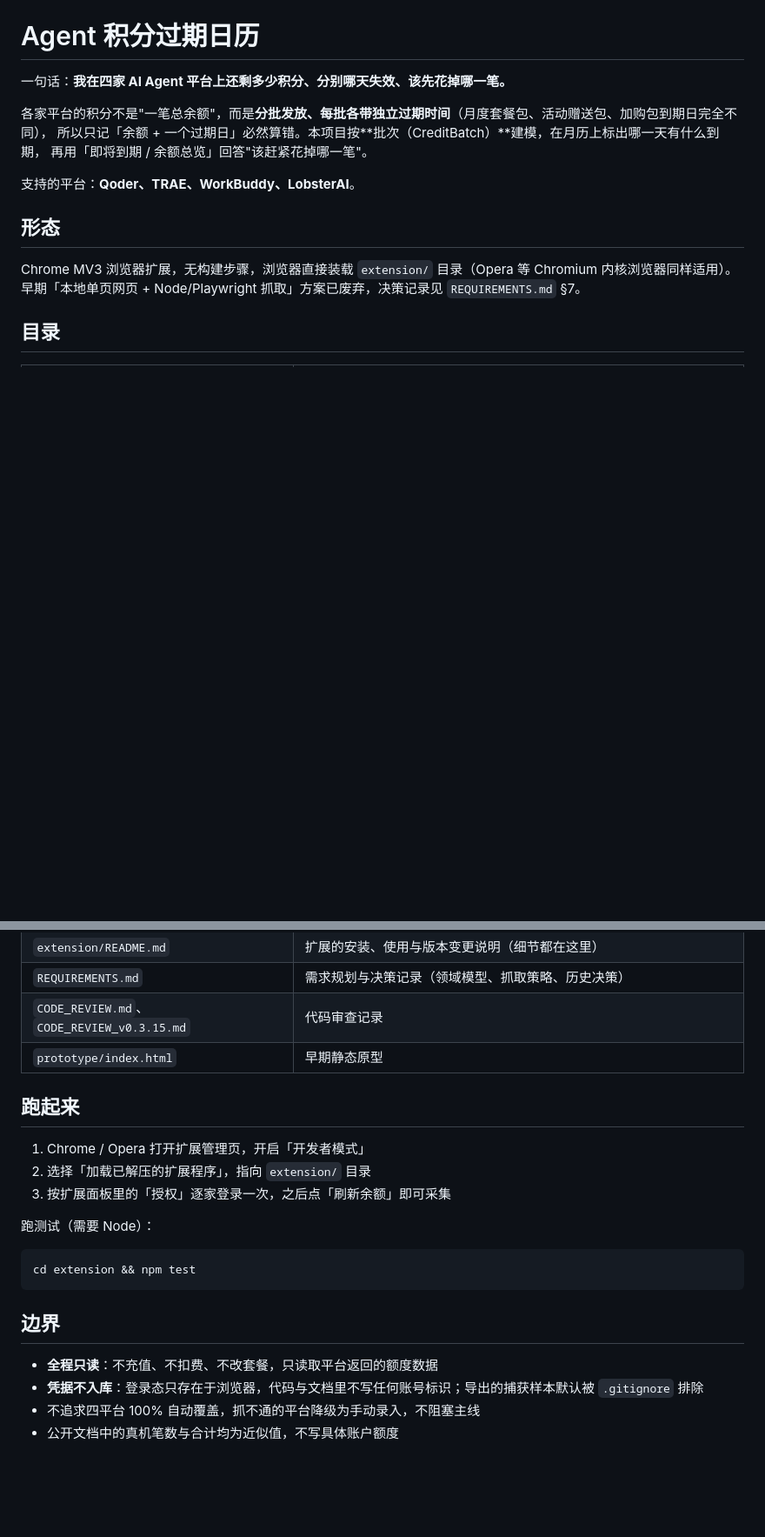
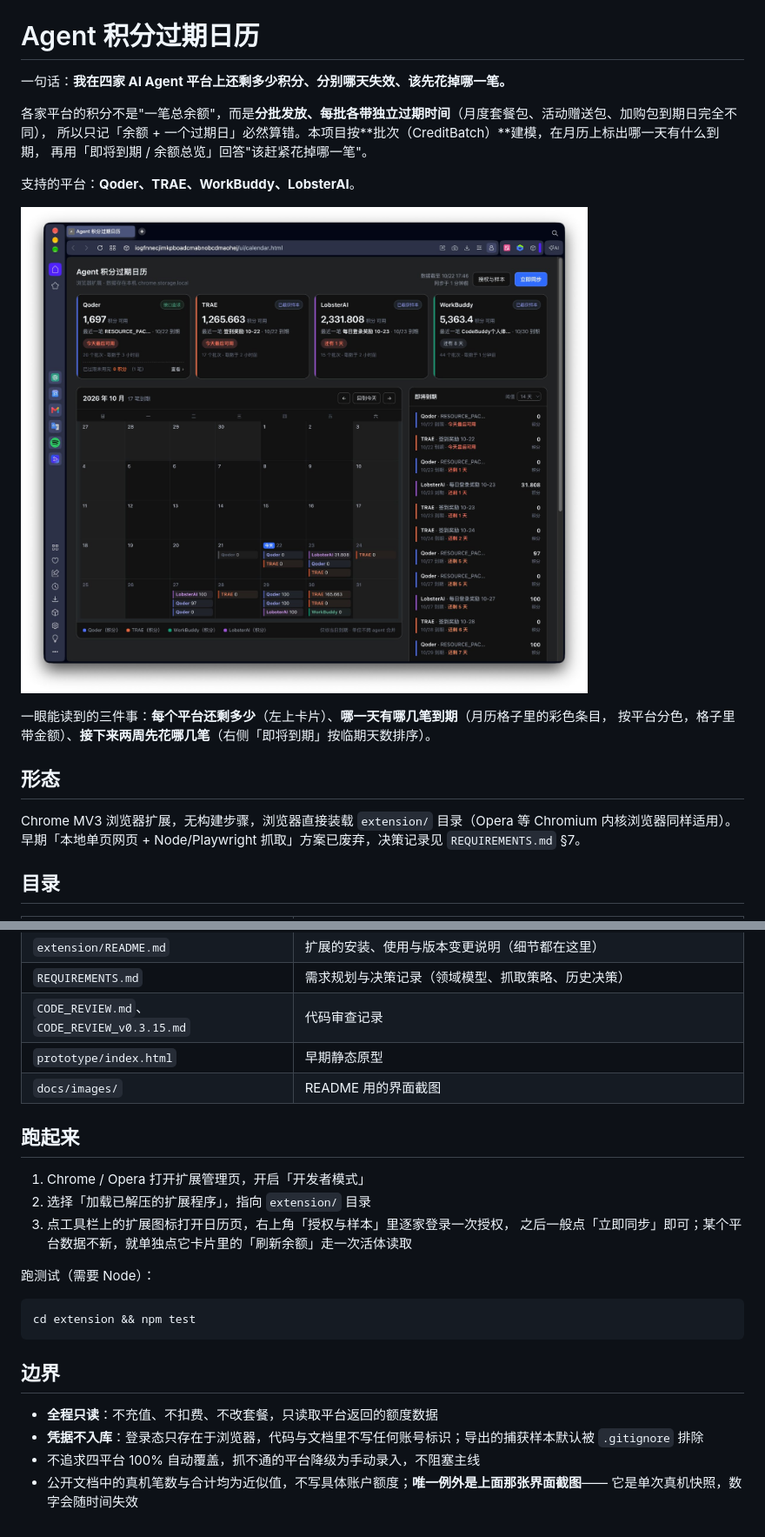
Before and after one commit to LiarrDev/agent-credit-calendar, a Markdown page: README.md, 2 parts joined by grey strips. Shown: that part at 87% size. Rendered like a GitHub page; pictures changed too: docs/images/calendar-view.jpg (added); blank space fills up the shorter version.

Commit message:
docs: 补界面截图与「跑起来」的实际操作路径
- README 顶部加 docs/images/calendar-view.jpg（1920×1647 单次真机快照），
  并用一句话交代图上能读到哪三件事：每个平台还剩多少、哪一天有哪几笔到期、
  接下来两周先花哪几笔。
- 「跑起来」第 3 步按实际流程改写：授权在日历页右上角「授权与样本」里逐家做，
  日常点「立即同步」；某个平台数据不新，再单独点它卡片里的「刷新余额」
  走一次活体读取（原文写的是"按扩展面板里的授权"，面板入口已经变了）。
- 文件索引补 docs/images/。
- 隐私边界一节注明这张截图是「公开文档不写具体额度」的唯一例外：它是单次
  真机快照，数字会随时间失效。截图内不含邮箱 / 账号名 / 凭据，只有额度与平台名。

```diff
--- a/README.md
+++ b/README.md
@@ -7,6 +7,11 @@
 再用「即将到期 / 余额总览」回答"该赶紧花掉哪一笔"。
 
 支持的平台：**Qoder、TRAE、WorkBuddy、LobsterAI**。
+
+![Agent 积分过期日历：四个平台的余额卡片、月历到期标记与「即将到期」清单](docs/images/calendar-view.jpg)
+
+一眼能读到的三件事：**每个平台还剩多少**（左上卡片）、**哪一天有哪几笔到期**（月历格子里的彩色条目，
+按平台分色，格子里带金额）、**接下来两周先花哪几笔**（右侧「即将到期」按临期天数排序）。
 
 ## 形态
 
@@ -22,12 +27,14 @@ Chrome MV3 浏览器扩展，无构建步骤，浏览器直接装载 `extension/
 | `REQUIREMENTS.md` | 需求规划与决策记录（领域模型、抓取策略、历史决策） |
 | `CODE_REVIEW.md`、`CODE_REVIEW_v0.3.15.md` | 代码审查记录 |
 | `prototype/index.html` | 早期静态原型 |
+| `docs/images/` | README 用的界面截图 |
 
 ## 跑起来
 
 1. Chrome / Opera 打开扩展管理页，开启「开发者模式」
 2. 选择「加载已解压的扩展程序」，指向 `extension/` 目录
-3. 按扩展面板里的「授权」逐家登录一次，之后点「刷新余额」即可采集
+3. 点工具栏上的扩展图标打开日历页，右上角「授权与样本」里逐家登录一次授权，
+   之后一般点「立即同步」即可；某个平台数据不新，就单独点它卡片里的「刷新余额」走一次活体读取
 
 跑测试（需要 Node）：
 
@@ -40,4 +47,5 @@ cd extension && npm test
 - **全程只读**：不充值、不扣费、不改套餐，只读取平台返回的额度数据
 - **凭据不入库**：登录态只存在于浏览器，代码与文档里不写任何账号标识；导出的捕获样本默认被 `.gitignore` 排除
 - 不追求四平台 100% 自动覆盖，抓不通的平台降级为手动录入，不阻塞主线
-- 公开文档中的真机笔数与合计均为近似值，不写具体账户额度
+- 公开文档中的真机笔数与合计均为近似值，不写具体账户额度；**唯一例外是上面那张界面截图**——
+  它是单次真机快照，数字会随时间失效
```
